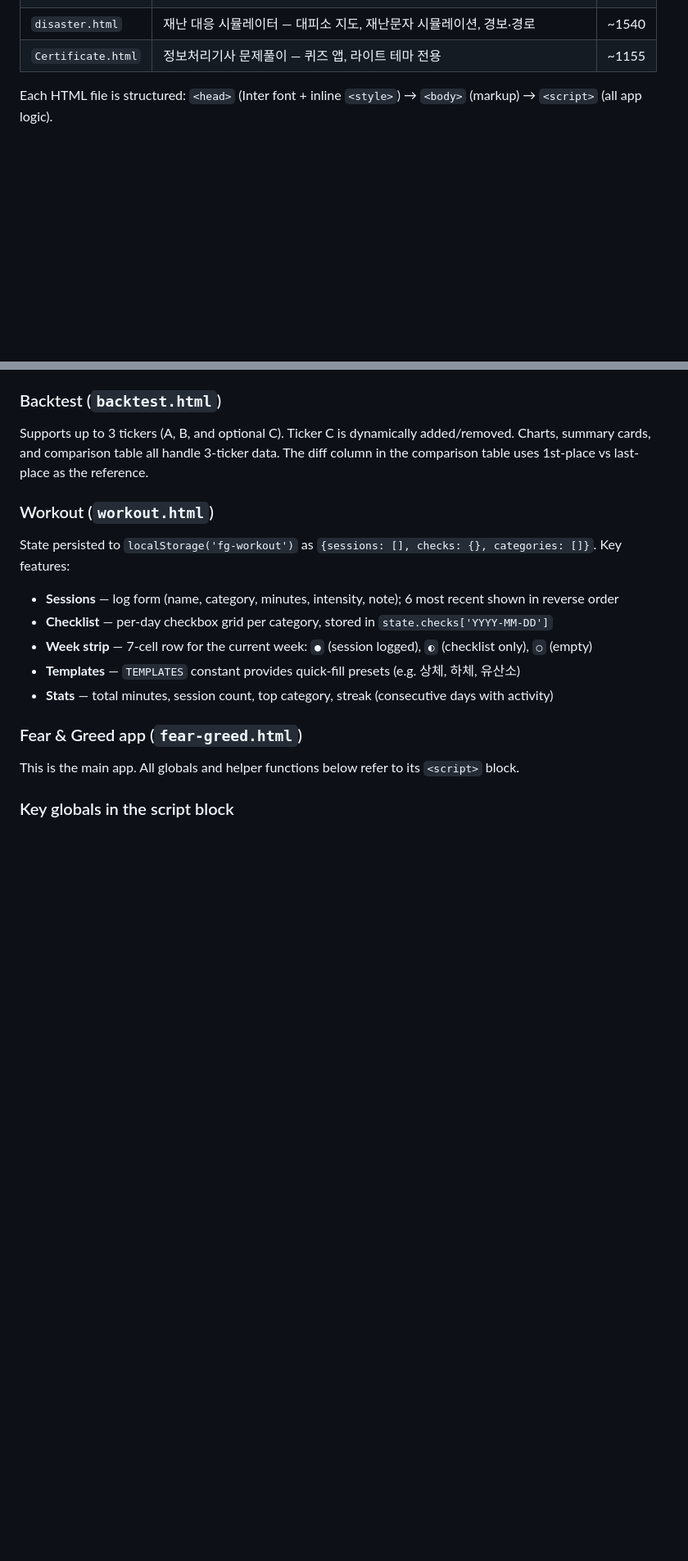
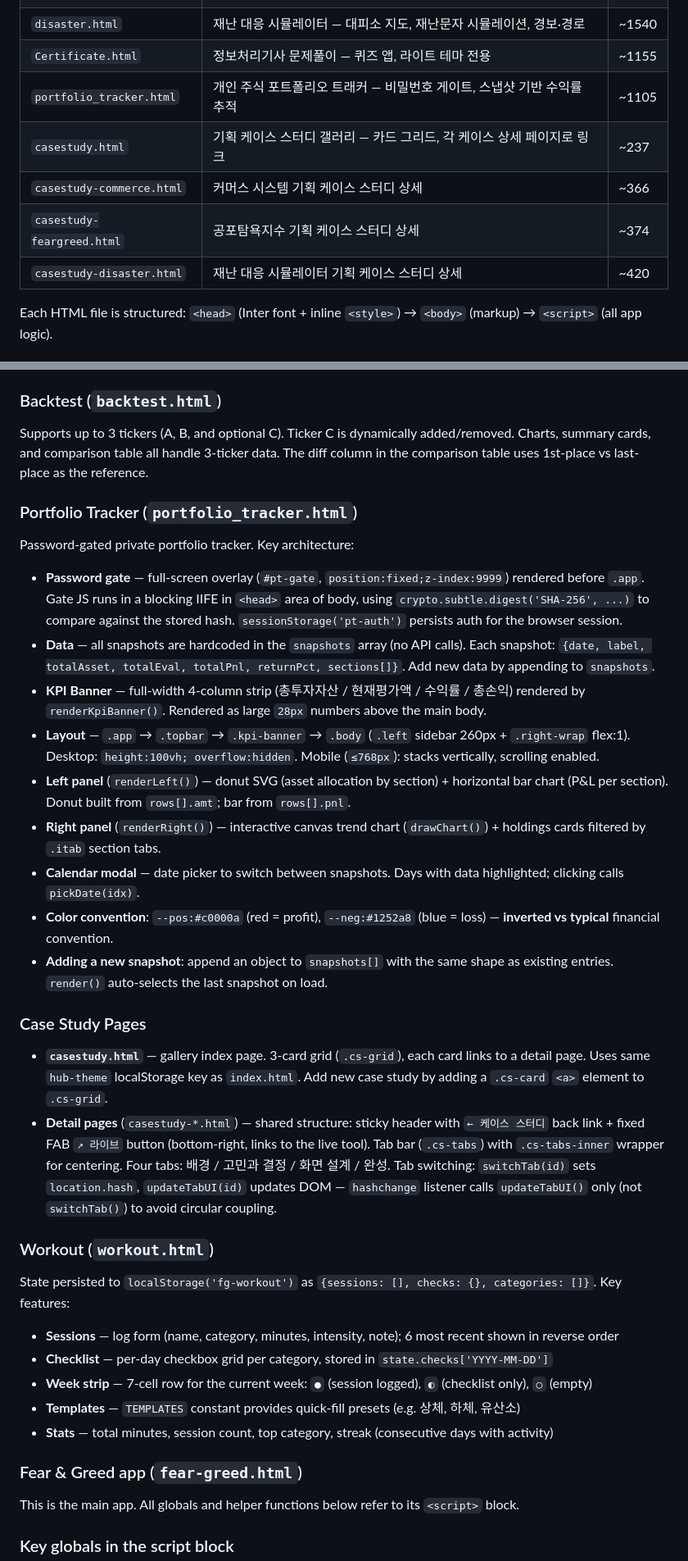
Before and after one commit to limkh930724-hub/imgh, a Markdown page: CLAUDE.md, 2 parts joined by grey strips. Shown at 82% size. GitHub-like rendering; blank space fills up the shorter version.

Commit message:
docs: CLAUDE.md에 portfolio_tracker, casestudy 페이지 추가

```diff
--- a/CLAUDE.md
+++ b/CLAUDE.md
@@ -47,6 +47,11 @@ This is a **multi-page portfolio hub**. Each page is a self-contained HTML file
 | `commerce.html` | 커머스 시스템 — OMS+WMS+PLM, React CDN + Context API, 단일 HTML | ~1478 |
 | `disaster.html` | 재난 대응 시뮬레이터 — 대피소 지도, 재난문자 시뮬레이션, 경보·경로 | ~1540 |
 | `Certificate.html` | 정보처리기사 문제풀이 — 퀴즈 앱, 라이트 테마 전용 | ~1155 |
+| `portfolio_tracker.html` | 개인 주식 포트폴리오 트래커 — 비밀번호 게이트, 스냅샷 기반 수익률 추적 | ~1105 |
+| `casestudy.html` | 기획 케이스 스터디 갤러리 — 카드 그리드, 각 케이스 상세 페이지로 링크 | ~237 |
+| `casestudy-commerce.html` | 커머스 시스템 기획 케이스 스터디 상세 | ~366 |
+| `casestudy-feargreed.html` | 공포탐욕지수 기획 케이스 스터디 상세 | ~374 |
+| `casestudy-disaster.html` | 재난 대응 시뮬레이터 기획 케이스 스터디 상세 | ~420 |
 
 Each HTML file is structured: `<head>` (Inter font + inline `<style>`) → `<body>` (markup) → `<script>` (all app logic).
 
@@ -61,6 +66,25 @@ Integrated hub combining three calculators into one page with a tab bar (`?tab=c
 ### Backtest (`backtest.html`)
 
 Supports up to 3 tickers (A, B, and optional C). Ticker C is dynamically added/removed. Charts, summary cards, and comparison table all handle 3-ticker data. The diff column in the comparison table uses 1st-place vs last-place as the reference.
+
+### Portfolio Tracker (`portfolio_tracker.html`)
+
+Password-gated private portfolio tracker. Key architecture:
+
+- **Password gate** — full-screen overlay (`#pt-gate`, `position:fixed;z-index:9999`) rendered before `.app`. Gate JS runs in a blocking IIFE in `<head>` area of body, using `crypto.subtle.digest('SHA-256', ...)` to compare against the stored hash. `sessionStorage('pt-auth')` persists auth for the browser session.
+- **Data** — all snapshots are hardcoded in the `snapshots` array (no API calls). Each snapshot: `{date, label, totalAsset, totalEval, totalPnl, returnPct, sections[]}`. Add new data by appending to `snapshots`.
+- **KPI Banner** — full-width 4-column strip (총투자자산 / 현재평가액 / 수익률 / 총손익) rendered by `renderKpiBanner()`. Rendered as large `28px` numbers above the main body.
+- **Layout** — `.app` → `.topbar` → `.kpi-banner` → `.body` (`.left` sidebar 260px + `.right-wrap` flex:1). Desktop: `height:100vh; overflow:hidden`. Mobile (`≤768px`): stacks vertically, scrolling enabled.
+- **Left panel** (`renderLeft()`) — donut SVG (asset allocation by section) + horizontal bar chart (P&L per section). Donut built from `rows[].amt`; bar from `rows[].pnl`.
+- **Right panel** (`renderRight()`) — interactive canvas trend chart (`drawChart()`) + holdings cards filtered by `.itab` section tabs.
+- **Calendar modal** — date picker to switch between snapshots. Days with data highlighted; clicking calls `pickDate(idx)`.
+- **Color convention**: `--pos:#c0000a` (red = profit), `--neg:#1252a8` (blue = loss) — **inverted vs typical** financial convention.
+- **Adding a new snapshot**: append an object to `snapshots[]` with the same shape as existing entries. `render()` auto-selects the last snapshot on load.
+
+### Case Study Pages
+
+- **`casestudy.html`** — gallery index page. 3-card grid (`.cs-grid`), each card links to a detail page. Uses same `hub-theme` localStorage key as `index.html`. Add new case study by adding a `.cs-card` `<a>` element to `.cs-grid`.
+- **Detail pages** (`casestudy-*.html`) — shared structure: sticky header with `← 케이스 스터디` back link + fixed FAB `↗ 라이브` button (bottom-right, links to the live tool). Tab bar (`.cs-tabs`) with `.cs-tabs-inner` wrapper for centering. Four tabs: 배경 / 고민과 결정 / 화면 설계 / 완성. Tab switching: `switchTab(id)` sets `location.hash`, `updateTabUI(id)` updates DOM — `hashchange` listener calls `updateTabUI()` only (not `switchTab()`) to avoid circular coupling.
 
 ### Workout (`workout.html`)
 
```
Also changed, not shown: other parts of CLAUDE.md (+2 -2 lines).
